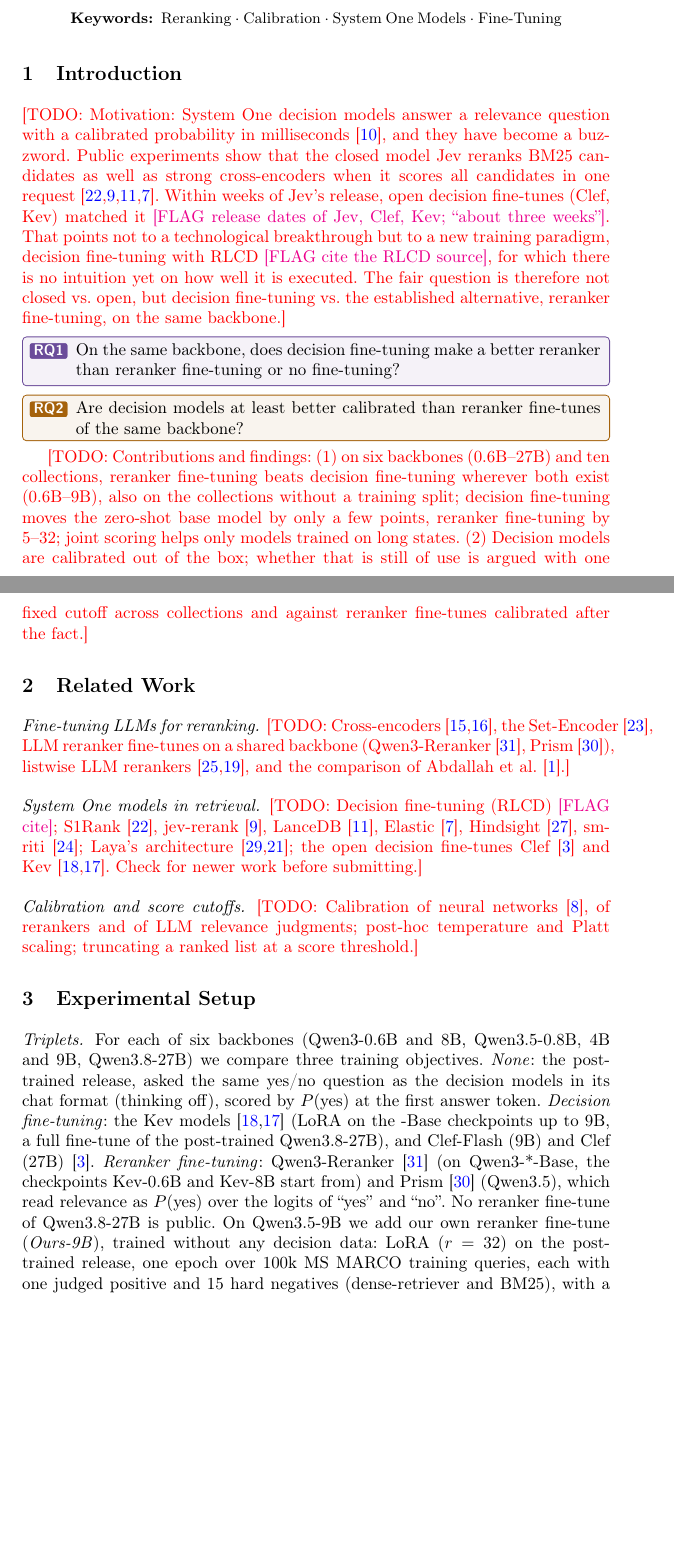
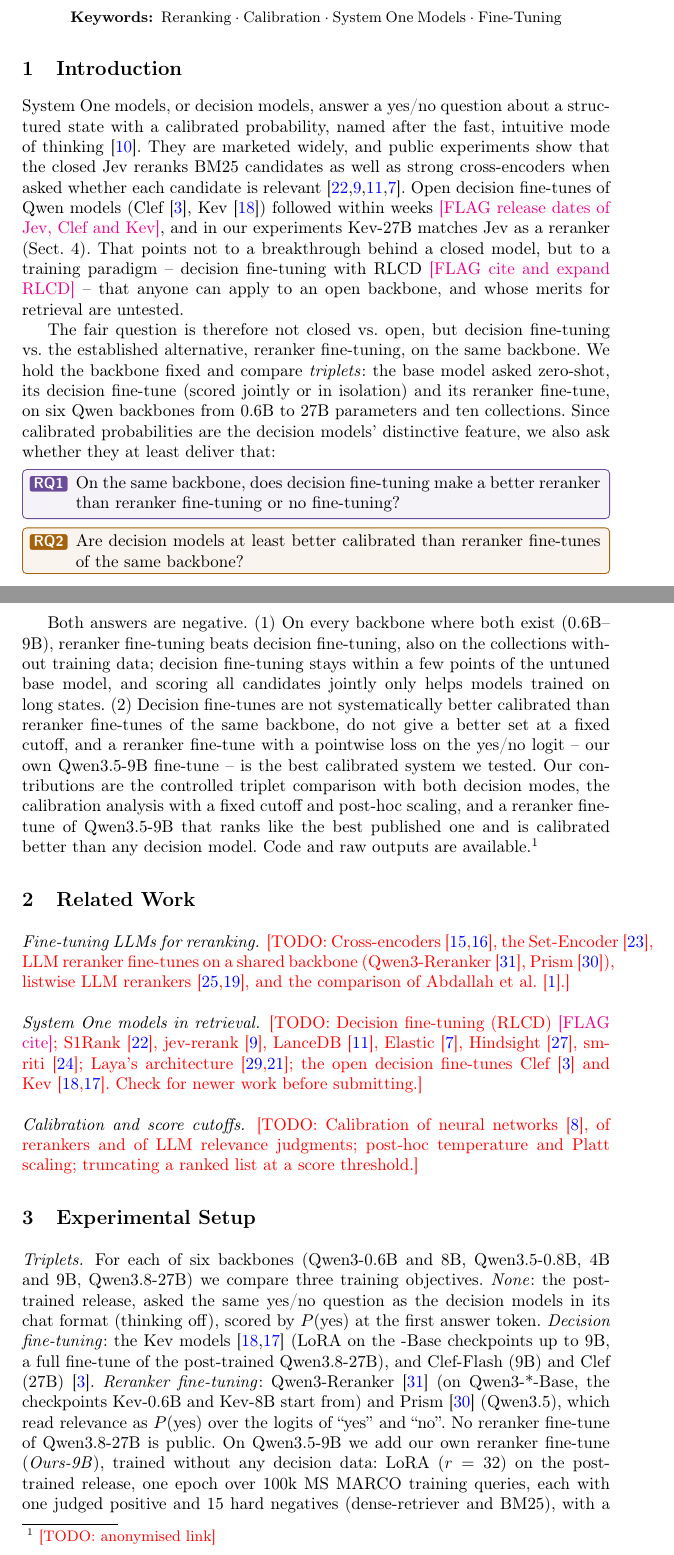
Before and after one commit to KanishkaGD/decision-rerank, a LaTeX paper (paper/main.tex, which reads paper/sections/01_introduction.tex): two parts of pages 1 and 2 of 9, joined at a grey line, cut so that both start at the same text, the shorter picture padded with empty space. Compiled offline with pdfLaTeX.

Commit message:
Paper: introduction (motivation, triplet design, two negative findings, contributions)
Co-Authored-By: Claude Opus 5.5 <noreply@anthropic.com>
Claude-Session: https://claude.ai/code/session_01MqFij8SrmwkVawsYydSUQo

```diff
--- a/paper/sections/01_introduction.tex
+++ b/paper/sections/01_introduction.tex
@@ -1,26 +1,35 @@
 % =====================================================================================
 % Section 1 -- Introduction
+% Story: docs/intent/paper-focus.md 1-2, 14 (two negative results). Numbers only from tables/.
 % =====================================================================================
 \section{Introduction}
 \label{sec:introduction}
 
-\TODO{Motivation: System One decision models answer a relevance question with a calibrated
-probability in milliseconds~\cite{Kahneman2011}, and they have become a buzzword. Public experiments
-show that the closed model \jev{} reranks BM25 candidates as well as strong cross-encoders when it
-scores all candidates in one request~\cite{S1Rank,JevRerank,LanceDB2026,Elastic2026}. Within weeks
-of \jev{}'s release, open decision fine-tunes (Clef, Kev) matched it \FLAG{release dates of \jev{},
-Clef, Kev; ``about three weeks''}. That points not to a technological breakthrough but to a new
-training paradigm, decision fine-tuning with RLCD \FLAG{cite the RLCD source}, for which there is no
-intuition yet on how well it is executed. The fair question is therefore not closed vs.\ open, but
-decision fine-tuning vs.\ the established alternative, reranker fine-tuning, on the same backbone.}
+System One models, or decision models, answer a yes/no question about a structured state with a calibrated
+probability, named after the fast, intuitive mode of thinking~\cite{Kahneman2011}. They are marketed
+widely, and public experiments show that the closed \jev{} reranks BM25 candidates as well as strong cross-encoders
+when asked whether each candidate is relevant~\cite{S1Rank,JevRerank,LanceDB2026,Elastic2026}. Open decision
+fine-tunes of Qwen models (Clef~\cite{Clef}, Kev~\cite{Kev}) followed within weeks
+\FLAG{release dates of \jev{}, Clef and Kev}, and in our experiments Kev-27B matches \jev{} as a reranker
+(Sect.~\ref{sec:reranking}). That points not to a breakthrough behind a closed model, but to a training paradigm --
+decision fine-tuning with RLCD \FLAG{cite and expand RLCD} -- that anyone can apply to an open backbone, and whose
+merits for retrieval are untested.
+
+The fair question is therefore not closed vs.\ open, but decision fine-tuning vs.\ the established alternative,
+reranker fine-tuning, on the same backbone. We hold the backbone fixed and compare \emph{triplets}: the base model
+asked zero-shot, its decision fine-tune (scored jointly or in isolation) and its reranker fine-tune, on six Qwen
+backbones from 0.6B to 27B parameters and ten collections. Since calibrated probabilities are the decision models'
+distinctive feature, we also ask whether they at least deliver that:
 
 \showRQ{1}
 \showRQ{2}
 
-\TODO{Contributions and findings: (1) on six backbones (0.6B--27B) and ten collections, reranker
-fine-tuning beats decision fine-tuning wherever both exist (0.6B--9B), also on the collections
-without a training split; decision fine-tuning moves the zero-shot base model by only a few points,
-reranker fine-tuning by 5--32; joint
-scoring helps only models trained on long states. (2) Decision models are calibrated out of the box;
-whether that is still of use is argued with one fixed cutoff across collections and against reranker
-fine-tunes calibrated after the fact.}
+Both answers are negative. (1) On every backbone where both exist (0.6B--9B), reranker fine-tuning beats decision
+fine-tuning, also on the collections without training data; decision fine-tuning stays within a few points of the
+untuned base model, and scoring all candidates jointly only helps models trained on long states. (2) Decision
+fine-tunes are not systematically better calibrated than reranker fine-tunes of the same backbone, do not give a
+better set at a fixed cutoff, and a reranker fine-tune with a pointwise loss on the yes/no logit -- our own Qwen3.5-9B
+fine-tune -- is the best calibrated system we tested. Our contributions are the controlled triplet comparison with
+both decision modes, the calibration analysis with a fixed cutoff and post-hoc scaling, and a reranker fine-tune of
+Qwen3.5-9B that ranks like the best published one and is calibrated better than any decision model. Code and raw
+outputs are available.\footnote{\TODO{anonymised link}}
```
